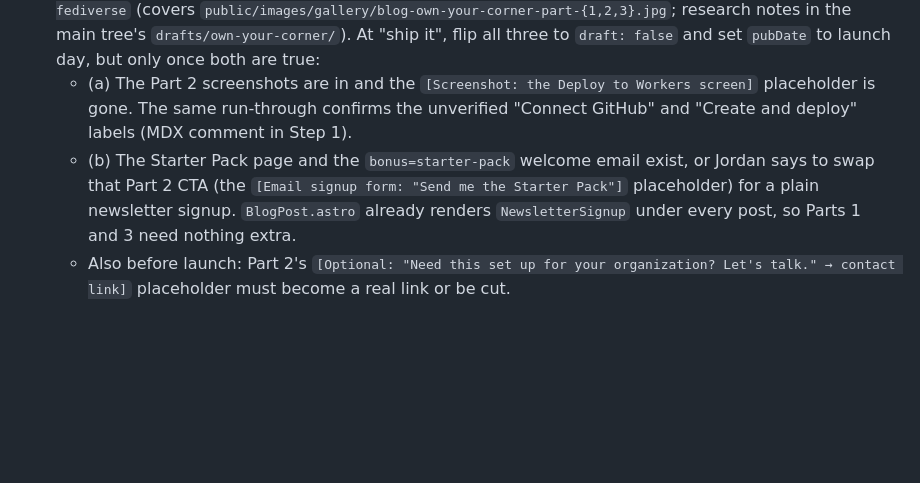
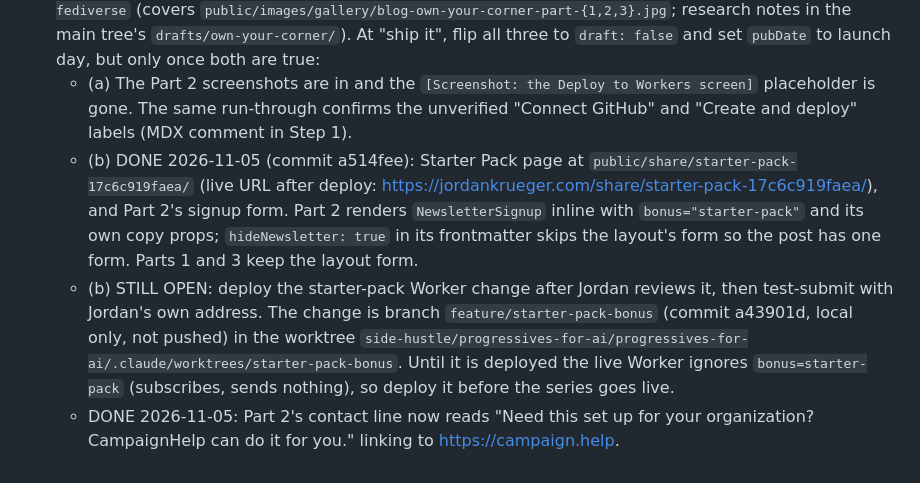
Before and after one commit to jordankrueger/jordankrueger-site, a Markdown page: CLAUDE.md, the part around the change. GitHub-like rendering; blank space fills up the shorter version.

Commit message:
CLAUDE.md: Own Your Corner launch item — Starter Pack, Part 2 form and contact line done; Worker deploy open
Co-Authored-By: Claude Opus 5.5 <noreply@anthropic.com>
Claude-Session: https://claude.ai/code/session_01F3YrAKeWa5r2zRSaMy1Vqb

```diff
--- a/CLAUDE.md
+++ b/CLAUDE.md
@@ -138,5 +138,6 @@ New visual design for the whole site; content and most of the layout stay. Work
 - Headshots: `public/images/headshot-hero.jpg` (Hero.astro) and `public/images/headshot-about.jpg` (about.astro) are gray placeholders. Drop the real photos in at those names (square, compress under 500KB). Then delete `hero-jordan.png` and `jordan-portrait.jpg` if nothing else uses them.
 - **Launch item: Own Your Corner series (added 2026-11-05).** Three posts are in `src/content/posts/` as `draft: true`: `why-everyone-should-have-a-website`, `build-your-own-website`, `connect-your-website-to-the-fediverse` (covers `public/images/gallery/blog-own-your-corner-part-{1,2,3}.jpg`; research notes in the main tree's `drafts/own-your-corner/`). At "ship it", flip all three to `draft: false` and set `pubDate` to launch day, but only once both are true:
   - (a) The Part 2 screenshots are in and the `[Screenshot: the Deploy to Workers screen]` placeholder is gone. The same run-through confirms the unverified "Connect GitHub" and "Create and deploy" labels (MDX comment in Step 1).
-  - (b) The Starter Pack page and the `bonus=starter-pack` welcome email exist, or Jordan says to swap that Part 2 CTA (the `[Email signup form: "Send me the Starter Pack"]` placeholder) for a plain newsletter signup. `BlogPost.astro` already renders `NewsletterSignup` under every post, so Parts 1 and 3 need nothing extra.
-  - Also before launch: Part 2's `[Optional: "Need this set up for your organization? Let's talk." → contact link]` placeholder must become a real link or be cut.
+  - (b) DONE 2026-11-05 (commit a514fee): Starter Pack page at `public/share/starter-pack-17c6c919faea/` (live URL after deploy: https://jordankrueger.com/share/starter-pack-17c6c919faea/), and Part 2's signup form. Part 2 renders `NewsletterSignup` inline with `bonus="starter-pack"` and its own copy props; `hideNewsletter: true` in its frontmatter skips the layout's form so the post has one form. Parts 1 and 3 keep the layout form.
+  - (b) STILL OPEN: deploy the starter-pack Worker change after Jordan reviews it, then test-submit with Jordan's own address. The change is branch `feature/starter-pack-bonus` (commit a43901d, local only, not pushed) in the worktree `side-hustle/progressives-for-ai/progressives-for-ai/.claude/worktrees/starter-pack-bonus`. Until it is deployed the live Worker ignores `bonus=starter-pack` (subscribes, sends nothing), so deploy it before the series goes live.
+  - DONE 2026-11-05: Part 2's contact line now reads "Need this set up for your organization? CampaignHelp can do it for you." linking to https://campaign.help.
```
